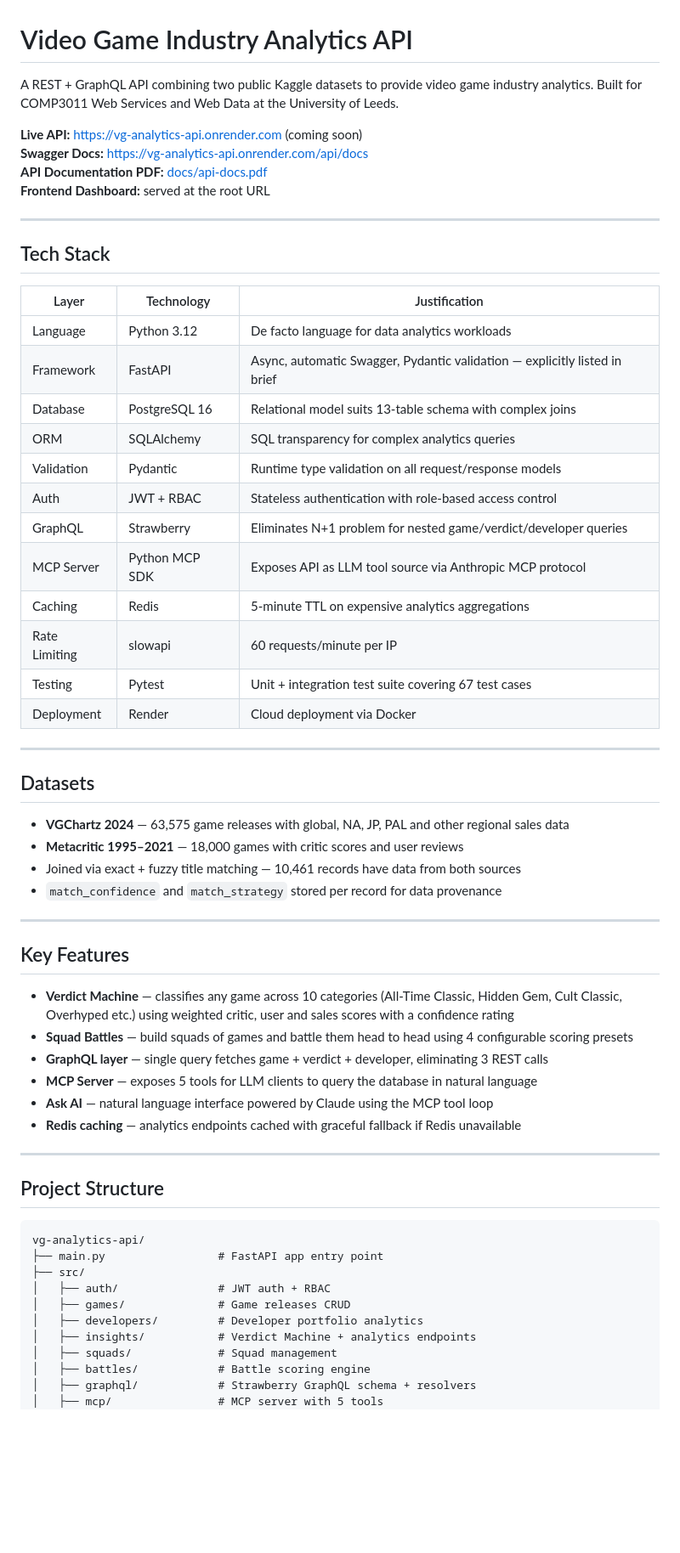
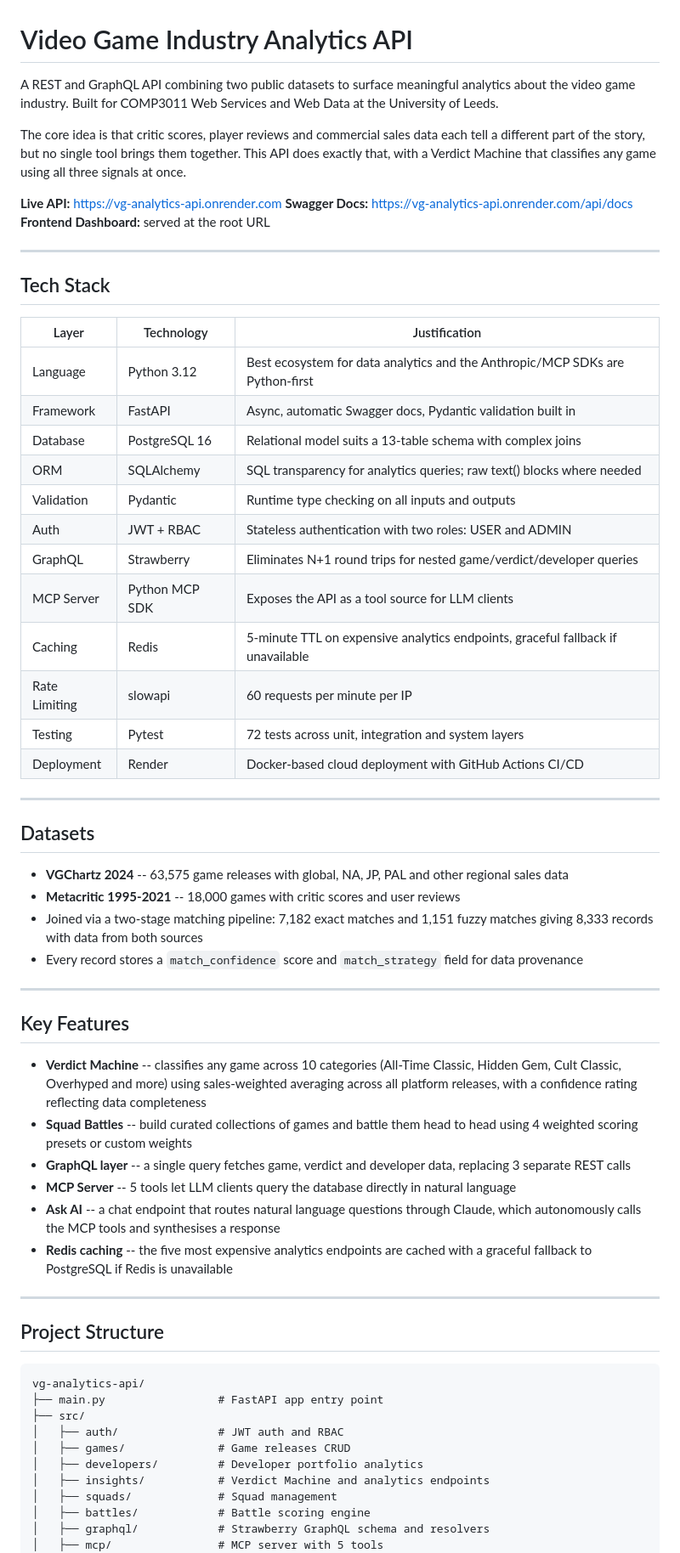
Before and after one commit to Rameesah1/vg-analytics-api, a Markdown page: README.md, the part around one of its changes. Shown at 85% size. Rendered like a GitHub page; blank space fills up the shorter version.

```diff
--- a/README.md
+++ b/README.md
@@ -1,10 +1,11 @@
 # Video Game Industry Analytics API
 
-A REST + GraphQL API combining two public Kaggle datasets to provide video game industry analytics. Built for COMP3011 Web Services and Web Data at the University of Leeds.
+A REST and GraphQL API combining two public datasets to surface meaningful analytics about the video game industry. Built for COMP3011 Web Services and Web Data at the University of Leeds.
 
-**Live API:** https://vg-analytics-api.onrender.com (coming soon)
+The core idea is that critic scores, player reviews and commercial sales data each tell a different part of the story, but no single tool brings them together. This API does exactly that, with a Verdict Machine that classifies any game using all three signals at once.
+
+**Live API:** https://vg-analytics-api.onrender.com
 **Swagger Docs:** https://vg-analytics-api.onrender.com/api/docs
-**API Documentation PDF:** [docs/api-docs.pdf](docs/api-docs.pdf)
 **Frontend Dashboard:** served at the root URL
 
 ---
@@ -13,38 +14,38 @@ A REST + GraphQL API combining two public Kaggle datasets to provide video game
 
 | Layer | Technology | Justification |
 |---|---|---|
-| Language | Python 3.12 | De facto language for data analytics workloads |
-| Framework | FastAPI | Async, automatic Swagger, Pydantic validation — explicitly listed in brief |
-| Database | PostgreSQL 16 | Relational model suits 13-table schema with complex joins |
-| ORM | SQLAlchemy | SQL transparency for complex analytics queries |
-| Validation | Pydantic | Runtime type validation on all request/response models |
-| Auth | JWT + RBAC | Stateless authentication with role-based access control |
-| GraphQL | Strawberry | Eliminates N+1 problem for nested game/verdict/developer queries |
-| MCP Server | Python MCP SDK | Exposes API as LLM tool source via Anthropic MCP protocol |
-| Caching | Redis | 5-minute TTL on expensive analytics aggregations |
-| Rate Limiting | slowapi | 60 requests/minute per IP |
-| Testing | Pytest | Unit + integration test suite covering 67 test cases |
-| Deployment | Render | Cloud deployment via Docker |
+| Language | Python 3.12 | Best ecosystem for data analytics and the Anthropic/MCP SDKs are Python-first |
+| Framework | FastAPI | Async, automatic Swagger docs, Pydantic validation built in |
+| Database | PostgreSQL 16 | Relational model suits a 13-table schema with complex joins |
+| ORM | SQLAlchemy | SQL transparency for analytics queries; raw text() blocks where needed |
+| Validation | Pydantic | Runtime type checking on all inputs and outputs |
+| Auth | JWT + RBAC | Stateless authentication with two roles: USER and ADMIN |
+| GraphQL | Strawberry | Eliminates N+1 round trips for nested game/verdict/developer queries |
+| MCP Server | Python MCP SDK | Exposes the API as a tool source for LLM clients |
+| Caching | Redis | 5-minute TTL on expensive analytics endpoints, graceful fallback if unavailable |
+| Rate Limiting | slowapi | 60 requests per minute per IP |
+| Testing | Pytest | 72 tests across unit, integration and system layers |
+| Deployment | Render | Docker-based cloud deployment with GitHub Actions CI/CD |
 
 ---
 
 ## Datasets
 
-- **VGChartz 2024** — 63,575 game releases with global, NA, JP, PAL and other regional sales data
-- **Metacritic 1995–2021** — 18,000 games with critic scores and user reviews
-- Joined via exact + fuzzy title matching — 10,461 records have data from both sources
-- `match_confidence` and `match_strategy` stored per record for data provenance
+- **VGChartz 2024** -- 63,575 game releases with global, NA, JP, PAL and other regional sales data
+- **Metacritic 1995-2021** -- 18,000 games with critic scores and user reviews
+- Joined via a two-stage matching pipeline: 7,182 exact matches and 1,151 fuzzy matches giving 8,333 records with data from both sources
+- Every record stores a `match_confidence` score and `match_strategy` field for data provenance
 
 ---
 
 ## Key Features
 
-- **Verdict Machine** — classifies any game across 10 categories (All-Time Classic, Hidden Gem, Cult Classic, Overhyped etc.) using weighted critic, user and sales scores with a confidence rating
-- **Squad Battles** — build squads of games and battle them head to head using 4 configurable scoring presets
-- **GraphQL layer** — single query fetches game + verdict + developer, eliminating 3 REST calls
-- **MCP Server** — exposes 5 tools for LLM clients to query the database in natural language
-- **Ask AI** — natural language interface powered by Claude using the MCP tool loop
-- **Redis caching** — analytics endpoints cached with graceful fallback if Redis unavailable
+- **Verdict Machine** -- classifies any game across 10 categories (All-Time Classic, Hidden Gem, Cult Classic, Overhyped and more) using sales-weighted averaging across all platform releases, with a confidence rating reflecting data completeness
+- **Squad Battles** -- build curated collections of games and battle them head to head using 4 weighted scoring presets or custom weights
+- **GraphQL layer** -- a single query fetches game, verdict and developer data, replacing 3 separate REST calls
+- **MCP Server** -- 5 tools let LLM clients query the database directly in natural language
+- **Ask AI** -- a chat endpoint that routes natural language questions through Claude, which autonomously calls the MCP tools and synthesises a response
+- **Redis caching** -- the five most expensive analytics endpoints are cached with a graceful fallback to PostgreSQL if Redis is unavailable
 
 ---
 
@@ -54,12 +55,12 @@ A REST + GraphQL API combining two public Kaggle datasets to provide video game
 vg-analytics-api/
 ├── main.py                 # FastAPI app entry point
 ├── src/
-│   ├── auth/               # JWT auth + RBAC
+│   ├── auth/               # JWT auth and RBAC
 │   ├── games/              # Game releases CRUD
 │   ├── developers/         # Developer portfolio analytics
-│   ├── insights/           # Verdict Machine + analytics endpoints
+│   ├── insights/           # Verdict Machine and analytics endpoints
 │   ├── squads/             # Squad management
 │   ├── battles/            # Battle scoring engine
-│   ├── graphql/            # Strawberry GraphQL schema + resolvers
+│   ├── graphql/            # Strawberry GraphQL schema and resolvers
 │   ├── mcp/                # MCP server with 5 tools
 │   ├── ask/                # AI natural language endpoint
```
Also changed, not shown: other parts of README.md (+44 -30 lines).
